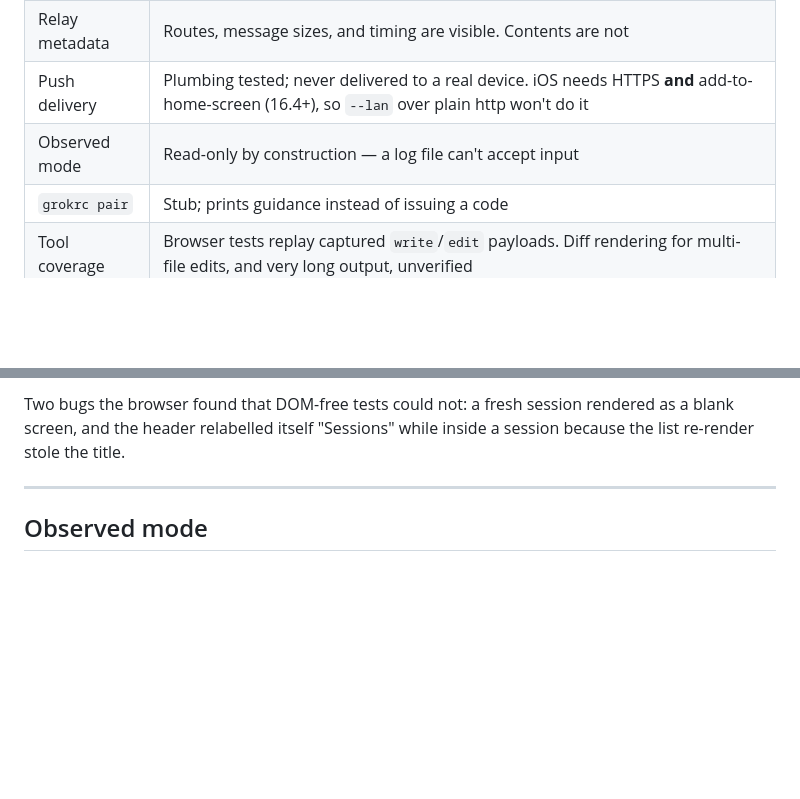
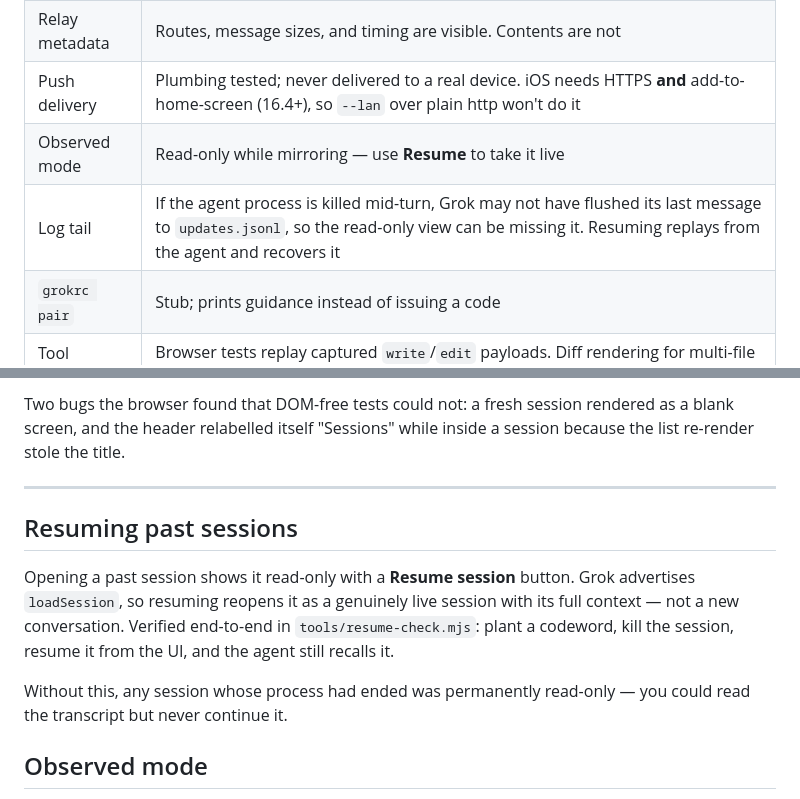
Before and after one commit to sandeep-alluru/grokrc, a Markdown page: README.md, 2 parts joined by grey strips. GitHub-like rendering; blank space fills up the shorter version.

```diff
--- a/README.md
+++ b/README.md
@@ -175,7 +175,8 @@ once it lands.
 | Malicious relay | E2E encryption defeats a *passive* relay, not one serving modified JS. Self-host it |
 | Relay metadata | Routes, message sizes, and timing are visible. Contents are not |
 | Push delivery | Plumbing tested; never delivered to a real device. iOS needs HTTPS **and** add-to-home-screen (16.4+), so `--lan` over plain http won't do it |
-| Observed mode | Read-only by construction — a log file can't accept input |
+| Observed mode | Read-only while mirroring — use **Resume** to take it live |
+| Log tail | If the agent process is killed mid-turn, Grok may not have flushed its last message to `updates.jsonl`, so the read-only view can be missing it. Resuming replays from the agent and recovers it |
 | `grokrc pair` | Stub; prints guidance instead of issuing a code |
 | Tool coverage | Browser tests replay captured `write`/`edit` payloads. Diff rendering for multi-file edits, and very long output, unverified |
 
@@ -192,6 +193,17 @@ blank screen, and the header relabelled itself "Sessions" while inside a session
 the list re-render stole the title.
 
 ---
+
+## Resuming past sessions
+
+Opening a past session shows it read-only with a **Resume session** button. Grok
+advertises `loadSession`, so resuming reopens it as a genuinely live session with its
+full context — not a new conversation. Verified end-to-end in
+`tools/resume-check.mjs`: plant a codeword, kill the session, resume it from the UI, and
+the agent still recalls it.
+
+Without this, any session whose process had ended was permanently read-only — you could
+read the transcript but never continue it.
 
 ## Observed mode
 
```
Also changed, not shown: docs/screenshots/approval.png, docs/screenshots/resume-bar.png (added), docs/screenshots/resumed-session.png (added), docs/screenshots/sessions.png, 7 other files.
